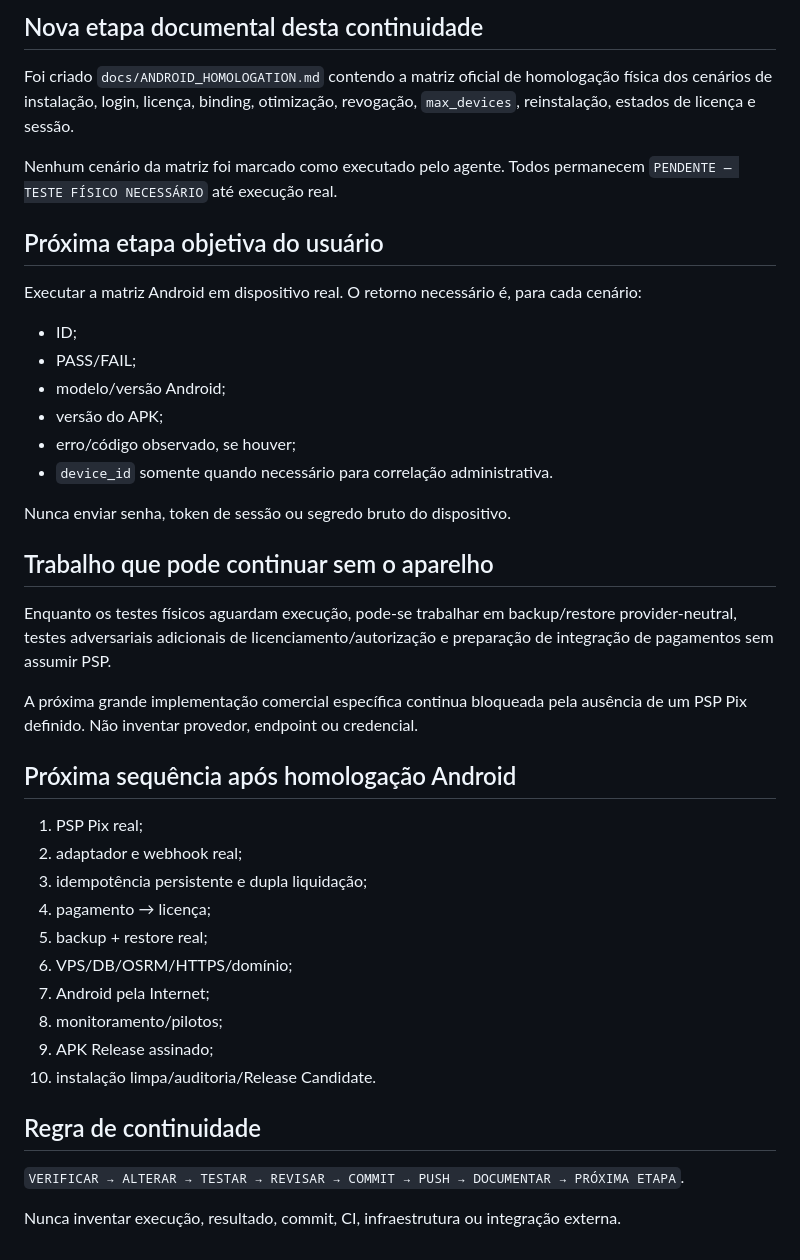
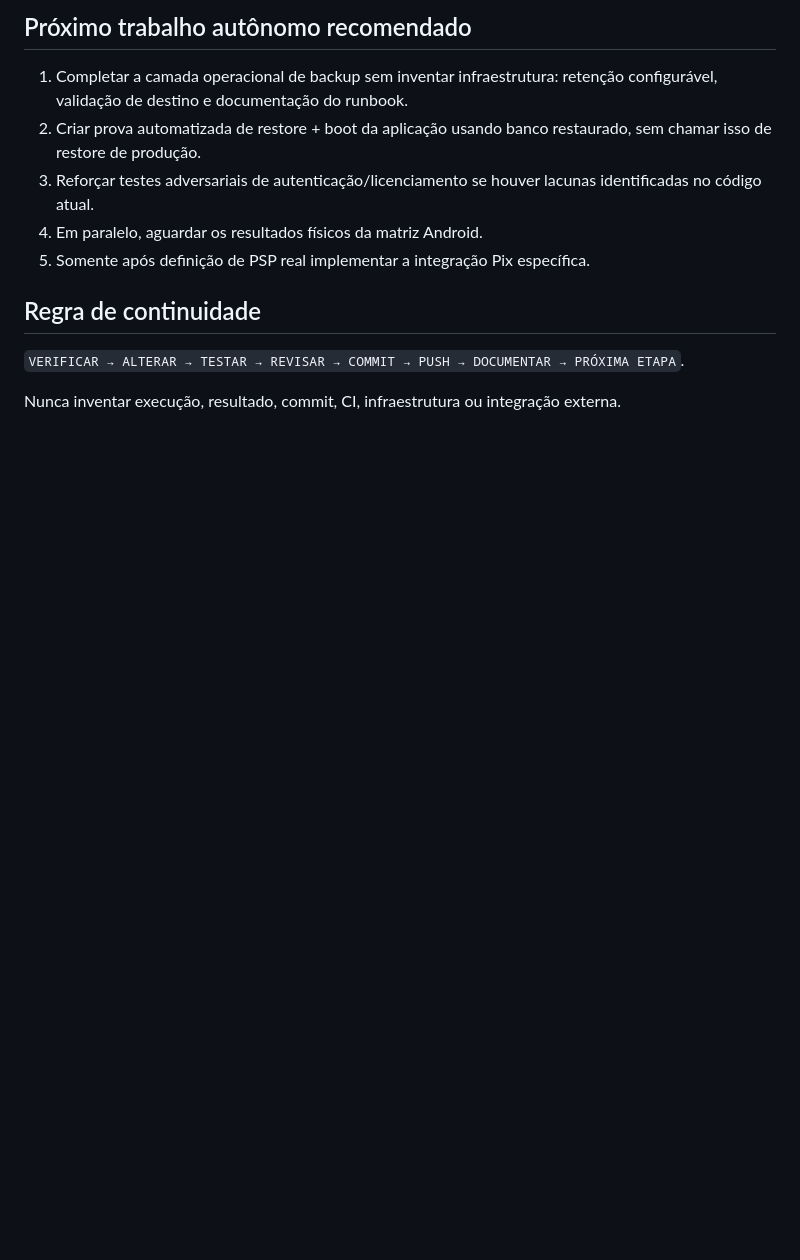
Before and after one commit to heldergaraujo2/Otimizer, a Markdown page: PROJECT_MEMORY/11_HANDOFF.md, the part around one of its changes. Drawn GitHub-style; blank space fills up the shorter version.

```diff
--- a/PROJECT_MEMORY/11_HANDOFF.md
+++ b/PROJECT_MEMORY/11_HANDOFF.md
@@ -49,41 +72,11 @@ A suíte local não está disponível neste ambiente porque o checkout do reposi
 
-## Nova etapa documental desta continuidade
+## Próximo trabalho autônomo recomendado
 
-Foi criado `docs/ANDROID_HOMOLOGATION.md` contendo a matriz oficial de homologação física dos cenários de instalação, login, licença, binding, otimização, revogação, `max_devices`, reinstalação, estados de licença e sessão.
-
-Nenhum cenário da matriz foi marcado como executado pelo agente. Todos permanecem `PENDENTE — TESTE FÍSICO NECESSÁRIO` até execução real.
-
-## Próxima etapa objetiva do usuário
-
-Executar a matriz Android em dispositivo real. O retorno necessário é, para cada cenário:
-
-- ID;
-- PASS/FAIL;
-- modelo/versão Android;
-- versão do APK;
-- erro/código observado, se houver;
-- `device_id` somente quando necessário para correlação administrativa.
-
-Nunca enviar senha, token de sessão ou segredo bruto do dispositivo.
-
-## Trabalho que pode continuar sem o aparelho
-
-Enquanto os testes físicos aguardam execução, pode-se trabalhar em backup/restore provider-neutral, testes adversariais adicionais de licenciamento/autorização e preparação de integração de pagamentos sem assumir PSP.
-
-A próxima grande implementação comercial específica continua bloqueada pela ausência de um PSP Pix definido. Não inventar provedor, endpoint ou credencial.
-
-## Próxima sequência após homologação Android
-
-1. PSP Pix real;
-2. adaptador e webhook real;
-3. idempotência persistente e dupla liquidação;
-4. pagamento → licença;
-5. backup + restore real;
-6. VPS/DB/OSRM/HTTPS/domínio;
-7. Android pela Internet;
-8. monitoramento/pilotos;
-9. APK Release assinado;
-10. instalação limpa/auditoria/Release Candidate.
+1. Completar a camada operacional de backup sem inventar infraestrutura: retenção configurável, validação de destino e documentação do runbook.
+2. Criar prova automatizada de restore + boot da aplicação usando banco restaurado, sem chamar isso de restore de produção.
+3. Reforçar testes adversariais de autenticação/licenciamento se houver lacunas identificadas no código atual.
+4. Em paralelo, aguardar os resultados físicos da matriz Android.
+5. Somente após definição de PSP real implementar a integração Pix específica.
 
 ## Regra de continuidade
 
```
Also changed, not shown: other parts of PROJECT_MEMORY/11_HANDOFF.md (+50 -27 lines).
